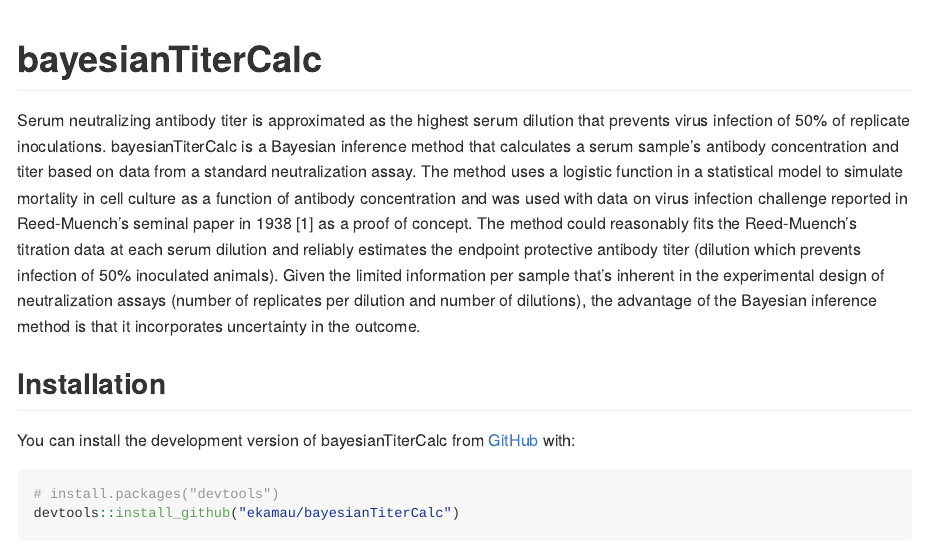
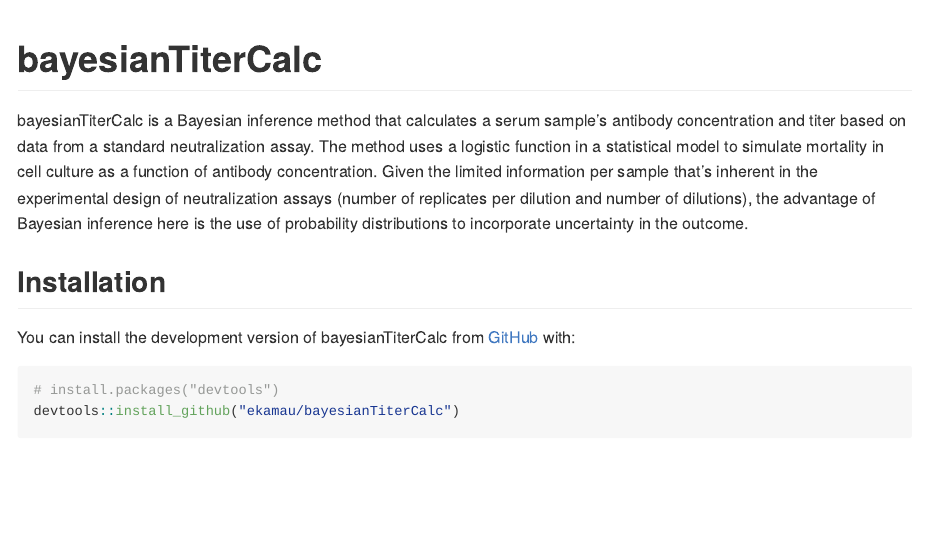
Before and after one commit to ekamau/bayesianTiterCalc, an R Markdown document (README.Rmd): the page in a window 1100 px wide, from its top. The pictures show the output file README.md that the author committed with the source, drawn offline in the style of GitHub.

Commit message:
updated readme

```diff
--- a/README.Rmd
+++ b/README.Rmd
@@ -18,8 +18,8 @@
 <!-- badges: start -->
 <!-- badges: end -->
 
-Serum neutralizing antibody titer is approximated as the highest serum dilution that prevents virus infection of 50% of replicate inoculations. bayesianTiterCalc is a Bayesian inference method that calculates a serum sample's antibody concentration and titer based on data from a standard neutralization assay. The method uses a logistic function in a statistical model to simulate mortality in cell culture as a function of antibody concentration and was used with data on virus infection challenge reported in Reed-Muench's seminal paper in 1938 [1] as a proof of concept. The method could reasonably fits the Reed-Muench's titration data at each serum dilution and reliably estimates the endpoint protective antibody titer (dilution which prevents infection of 50% inoculated animals).
-Given the limited information per sample that's inherent in the experimental design of neutralization assays (number of replicates per dilution and number of dilutions), the advantage of the Bayesian inference method is that it incorporates uncertainty in the outcome.
+bayesianTiterCalc is a Bayesian inference method that calculates a serum sample's antibody concentration and titer based on data from a standard neutralization assay. The method uses a logistic function in a statistical model to simulate mortality in cell culture as a function of antibody concentration. Given the limited information per sample that's inherent in the experimental design of neutralization assays (number of replicates per dilution and number of dilutions), the advantage of Bayesian inference here is the use of probability distributions to incorporate uncertainty in the outcome.
+
 
 ## Installation
 
```
Also changed, not shown: README.md.
